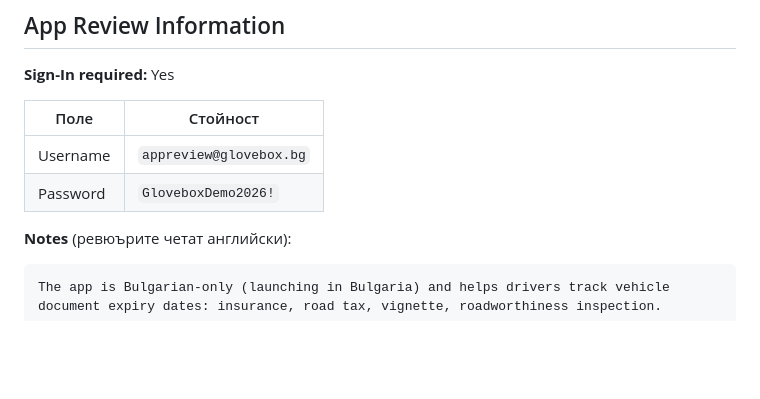
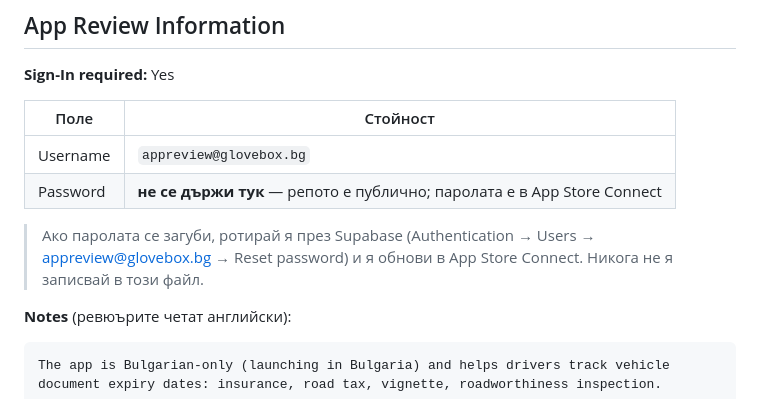
Before and after one commit to adibonev/Glovebox, a Markdown page: docs/APP_STORE_LISTING.md, the part around the change. GitHub-like rendering; blank space fills up the shorter version.

Commit message:
docs: keep the App Review demo password out of a public repo
The repo is public and the previous commit put the demo account password in
docs/APP_STORE_LISTING.md. The password has been rotated in Supabase, so the
committed one is dead; the doc now points at App Store Connect instead of
carrying a credential.

Co-Authored-By: Claude Opus 5 <noreply@anthropic.com>

````diff
--- a/docs/APP_STORE_LISTING.md
+++ b/docs/APP_STORE_LISTING.md
@@ -88,7 +88,10 @@ Glovebox е жабката на колата ти, само че в телефо
 | Поле | Стойност |
 | --- | --- |
 | Username | `appreview@glovebox.bg` |
-| Password | `GloveboxDemo2026!` |
+| Password | **не се държи тук** — репото е публично; паролата е в App Store Connect |
+
+> Ако паролата се загуби, ротирай я през Supabase (Authentication → Users → appreview@glovebox.bg
+> → Reset password) и я обнови в App Store Connect. Никога не я записвай в този файл.
 
 **Notes** (ревюърите четат английски):
 ```
````
